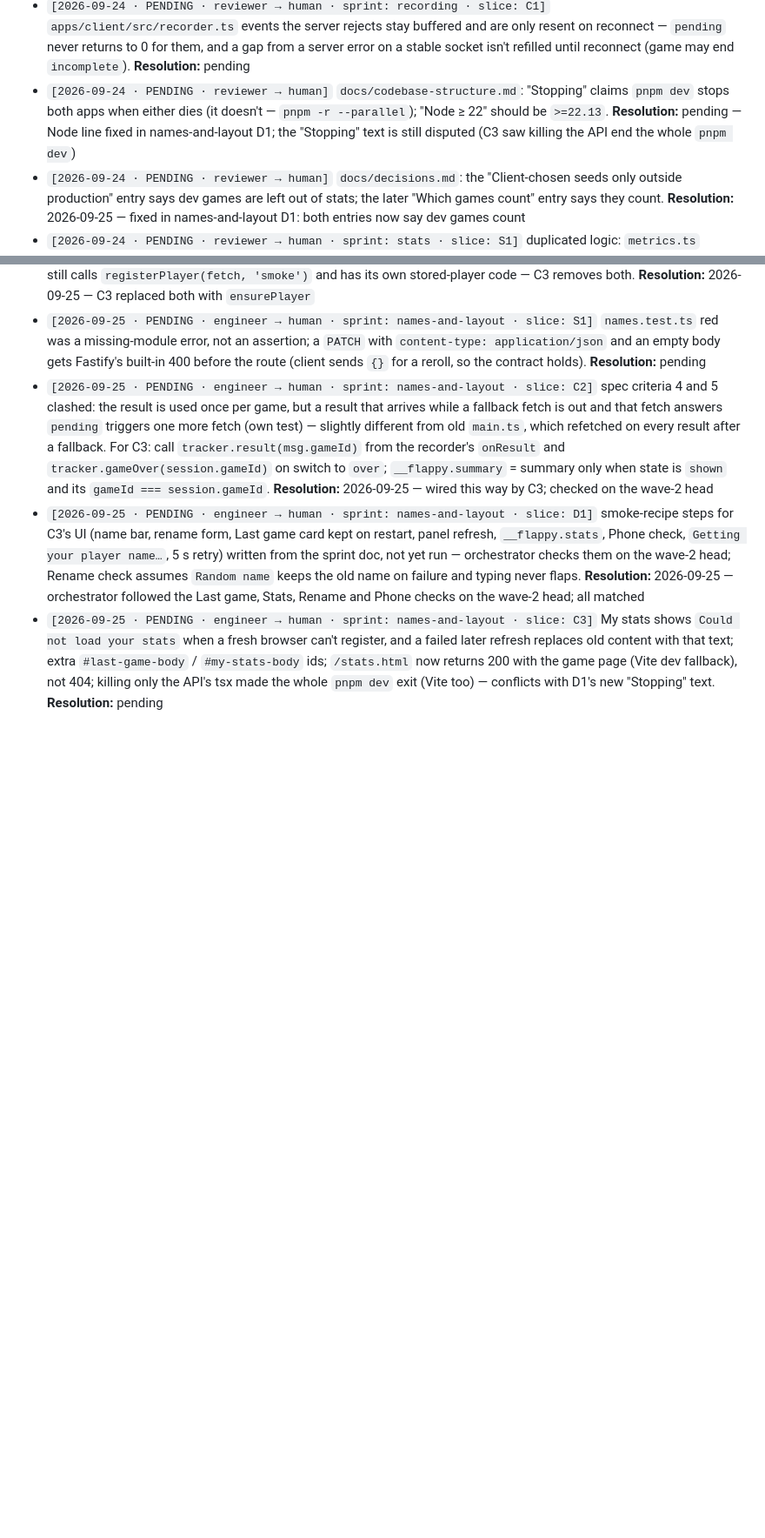
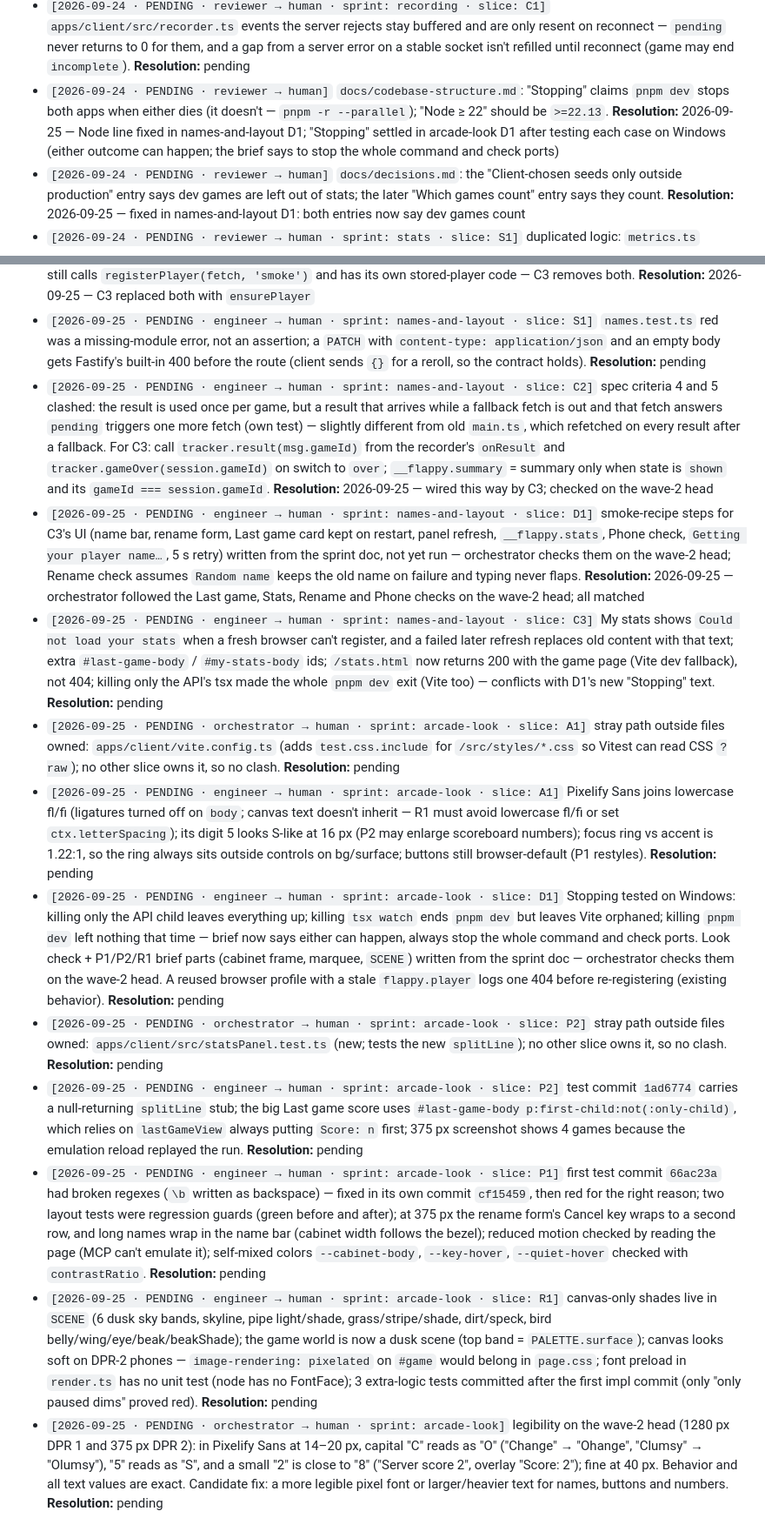
Before and after one commit to iamphduc/flappy-bird, a Markdown page: docs/handoff-queue.md, 2 parts joined by grey strips. Shown at 87% size. GitHub-like rendering; blank space fills up the shorter version.

Commit message:
docs: archive arcade-look sprint and log the legibility note

```diff
--- a/docs/handoff-queue.md
+++ b/docs/handoff-queue.md
@@ -36,7 +36,7 @@ Resolve inline (do not delete prematurely); if decision-worthy, write a one-line
 - `[2026-09-24 · PENDING · reviewer → human · sprint: recording · slice: S1]` `apps/server/src/main.ts:12` client-chosen seeds are on unless `NODE_ENV=production`, and `pnpm start` doesn't set it; dev-seeded games count in stats — make it an explicit opt-in before any deploy. **Resolution:** pending
 - `[2026-09-24 · PENDING · reviewer → human · sprint: recording · slice: S1]` `apps/server/src/gameRoutes.ts:35` `GET /api/games/:id` returns `playerId`, which is all that's needed to `hello` as that player or read their stats; low risk since game ids aren't shared. **Resolution:** pending
 - `[2026-09-24 · PENDING · reviewer → human · sprint: recording · slice: C1]` `apps/client/src/recorder.ts` events the server rejects stay buffered and are only resent on reconnect — `pending` never returns to 0 for them, and a gap from a server error on a stable socket isn't refilled until reconnect (game may end `incomplete`). **Resolution:** pending
-- `[2026-09-24 · PENDING · reviewer → human]` `docs/codebase-structure.md`: "Stopping" claims `pnpm dev` stops both apps when either dies (it doesn't — `pnpm -r --parallel`); "Node ≥ 22" should be `>=22.13`. **Resolution:** pending — Node line fixed in names-and-layout D1; the "Stopping" text is still disputed (C3 saw killing the API end the whole `pnpm dev`)
+- `[2026-09-24 · PENDING · reviewer → human]` `docs/codebase-structure.md`: "Stopping" claims `pnpm dev` stops both apps when either dies (it doesn't — `pnpm -r --parallel`); "Node ≥ 22" should be `>=22.13`. **Resolution:** 2026-09-25 — Node line fixed in names-and-layout D1; "Stopping" settled in arcade-look D1 after testing each case on Windows (either outcome can happen; the brief says to stop the whole command and check ports)
 - `[2026-09-24 · PENDING · reviewer → human]` `docs/decisions.md`: the "Client-chosen seeds only outside production" entry says dev games are left out of stats; the later "Which games count" entry says they count. **Resolution:** 2026-09-25 — fixed in names-and-layout D1: both entries now say dev games count
 - `[2026-09-24 · PENDING · reviewer → human · sprint: stats · slice: S1]` duplicated logic: `metrics.ts` `flapSteps` repeats engine `flapStepsFromEvents`; `ingest.ts` `finalize` repeats `replayEvents` with a different step cap. **Resolution:** pending
 - `[2026-09-24 · PENDING · reviewer → human · sprint: stats · slice: C3]` `apps/client/src/statsPage.ts:55` reads `localStorage` without a guard — blocked storage leaves the page blank (`main.ts` uses `pageStorage()`). **Resolution:** 2026-09-25 — `statsPage.ts` deleted; the panel runs inside `main.ts` with its guarded storage (names-and-layout C3)
@@ -46,3 +46,11 @@ Resolve inline (do not delete prematurely); if decision-worthy, write a one-line
 - `[2026-09-25 · PENDING · engineer → human · sprint: names-and-layout · slice: C2]` spec criteria 4 and 5 clashed: the result is used once per game, but a result that arrives while a fallback fetch is out and that fetch answers `pending` triggers one more fetch (own test) — slightly different from old `main.ts`, which refetched on every result after a fallback. For C3: call `tracker.result(msg.gameId)` from the recorder's `onResult` and `tracker.gameOver(session.gameId)` on switch to `over`; `__flappy.summary` = summary only when state is `shown` and its `gameId === session.gameId`. **Resolution:** 2026-09-25 — wired this way by C3; checked on the wave-2 head
 - `[2026-09-25 · PENDING · engineer → human · sprint: names-and-layout · slice: D1]` smoke-recipe steps for C3's UI (name bar, rename form, Last game card kept on restart, panel refresh, `__flappy.stats`, Phone check, `Getting your player name…`, 5 s retry) written from the sprint doc, not yet run — orchestrator checks them on the wave-2 head; Rename check assumes `Random name` keeps the old name on failure and typing never flaps. **Resolution:** 2026-09-25 — orchestrator followed the Last game, Stats, Rename and Phone checks on the wave-2 head; all matched
 - `[2026-09-25 · PENDING · engineer → human · sprint: names-and-layout · slice: C3]` My stats shows `Could not load your stats` when a fresh browser can't register, and a failed later refresh replaces old content with that text; extra `#last-game-body` / `#my-stats-body` ids; `/stats.html` now returns 200 with the game page (Vite dev fallback), not 404; killing only the API's tsx made the whole `pnpm dev` exit (Vite too) — conflicts with D1's new "Stopping" text. **Resolution:** pending
+- `[2026-09-25 · PENDING · orchestrator → human · sprint: arcade-look · slice: A1]` stray path outside files owned: `apps/client/vite.config.ts` (adds `test.css.include` for `/src/styles/*.css` so Vitest can read CSS `?raw`); no other slice owns it, so no clash. **Resolution:** pending
+- `[2026-09-25 · PENDING · engineer → human · sprint: arcade-look · slice: A1]` Pixelify Sans joins lowercase fl/fi (ligatures turned off on `body`; canvas text doesn't inherit — R1 must avoid lowercase fl/fi or set `ctx.letterSpacing`); its digit 5 looks S-like at 16 px (P2 may enlarge scoreboard numbers); focus ring vs accent is 1.22:1, so the ring always sits outside controls on bg/surface; buttons still browser-default (P1 restyles). **Resolution:** pending
+- `[2026-09-25 · PENDING · engineer → human · sprint: arcade-look · slice: D1]` Stopping tested on Windows: killing only the API child leaves everything up; killing `tsx watch` ends `pnpm dev` but leaves Vite orphaned; killing `pnpm dev` left nothing that time — brief now says either can happen, always stop the whole command and check ports. Look check + P1/P2/R1 brief parts (cabinet frame, marquee, `SCENE`) written from the sprint doc — orchestrator checks them on the wave-2 head. A reused browser profile with a stale `flappy.player` logs one 404 before re-registering (existing behavior). **Resolution:** pending
+- `[2026-09-25 · PENDING · orchestrator → human · sprint: arcade-look · slice: P2]` stray path outside files owned: `apps/client/src/statsPanel.test.ts` (new; tests the new `splitLine`); no other slice owns it, so no clash. **Resolution:** pending
+- `[2026-09-25 · PENDING · engineer → human · sprint: arcade-look · slice: P2]` test commit `1ad6774` carries a null-returning `splitLine` stub; the big Last game score uses `#last-game-body p:first-child:not(:only-child)`, which relies on `lastGameView` always putting `Score: n` first; 375 px screenshot shows 4 games because the emulation reload replayed the run. **Resolution:** pending
+- `[2026-09-25 · PENDING · engineer → human · sprint: arcade-look · slice: P1]` first test commit `66ac23a` had broken regexes (`\b` written as backspace) — fixed in its own commit `cf15459`, then red for the right reason; two layout tests were regression guards (green before and after); at 375 px the rename form's Cancel key wraps to a second row, and long names wrap in the name bar (cabinet width follows the bezel); reduced motion checked by reading the page (MCP can't emulate it); self-mixed colors `--cabinet-body`, `--key-hover`, `--quiet-hover` checked with `contrastRatio`. **Resolution:** pending
+- `[2026-09-25 · PENDING · engineer → human · sprint: arcade-look · slice: R1]` canvas-only shades live in `SCENE` (6 dusk sky bands, skyline, pipe light/shade, grass/stripe/shade, dirt/speck, bird belly/wing/eye/beak/beakShade); the game world is now a dusk scene (top band = `PALETTE.surface`); canvas looks soft on DPR-2 phones — `image-rendering: pixelated` on `#game` would belong in `page.css`; font preload in `render.ts` has no unit test (node has no FontFace); 3 extra-logic tests committed after the first impl commit (only "only paused dims" proved red). **Resolution:** pending
+- `[2026-09-25 · PENDING · orchestrator → human · sprint: arcade-look]` legibility on the wave-2 head (1280 px DPR 1 and 375 px DPR 2): in Pixelify Sans at 14–20 px, capital "C" reads as "O" ("Change" → "Ohange", "Clumsy" → "Olumsy"), "5" reads as "S", and a small "2" is close to "8" ("Server score 2", overlay "Score: 2"); fine at 40 px. Behavior and all text values are exact. Candidate fix: a more legible pixel font or larger/heavier text for names, buttons and numbers. **Resolution:** pending
```
Also changed, not shown: docs/plans/arcade-refresh.md (+2 -2 lines), 1 other file.
